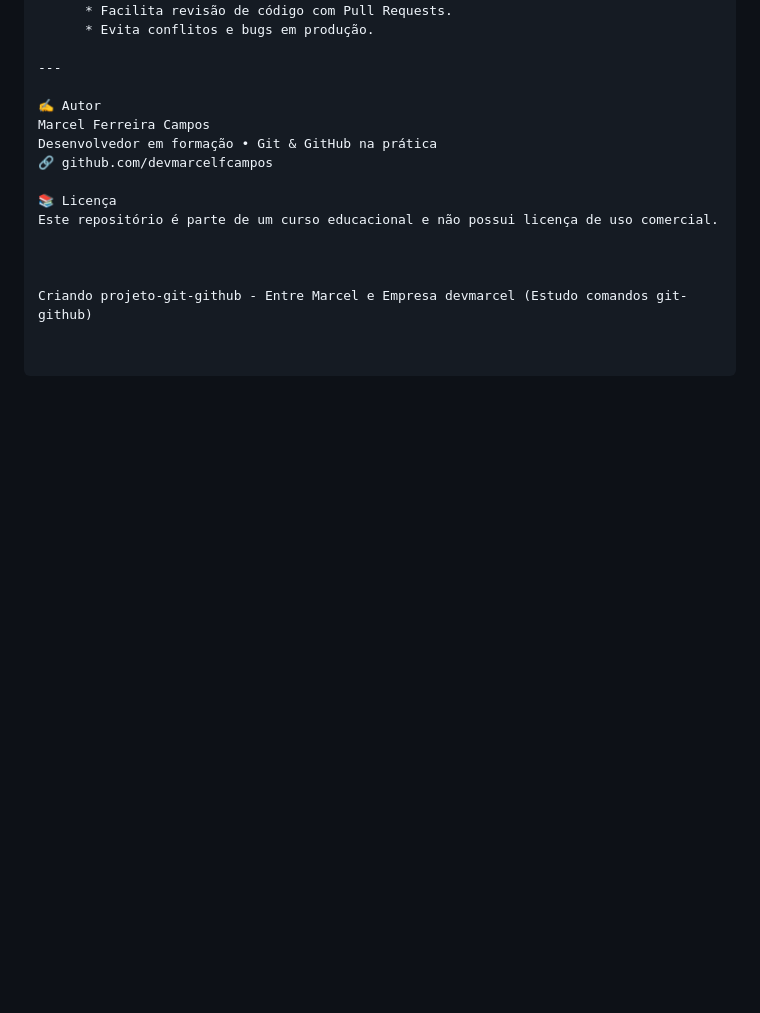
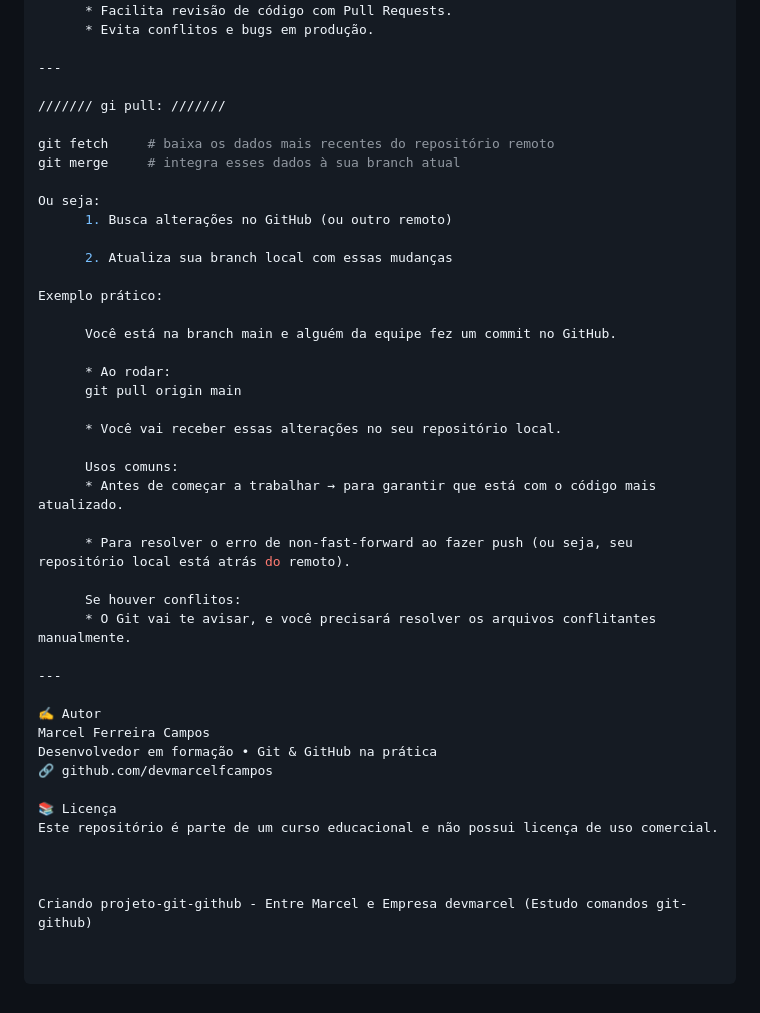
Before and after one commit to devmarcelfcampos/formacao-git-github, a Markdown page: README.md, the part around the change. Rendered like a GitHub page; blank space fills up the shorter version.

```diff
--- a/README.md
+++ b/README.md
@@ -160,6 +160,35 @@ Modelo básico de fluxo Git para equipes (Git Flow simplificado)
 
 ---
 
+/////// gi pull: ///////
+
+git fetch     # baixa os dados mais recentes do repositório remoto
+git merge     # integra esses dados à sua branch atual
+
+Ou seja:
+      1. Busca alterações no GitHub (ou outro remoto)
+
+      2. Atualiza sua branch local com essas mudanças
+
+Exemplo prático:
+
+      Você está na branch main e alguém da equipe fez um commit no GitHub.
+
+      * Ao rodar:
+      git pull origin main
+
+      * Você vai receber essas alterações no seu repositório local.
+
+      Usos comuns:
+      * Antes de começar a trabalhar → para garantir que está com o código mais atualizado.
+
+      * Para resolver o erro de non-fast-forward ao fazer push (ou seja, seu repositório local está atrás do remoto).
+
+      Se houver conflitos:
+      * O Git vai te avisar, e você precisará resolver os arquivos conflitantes manualmente.
+
+---
+
 ✍️ Autor
 Marcel Ferreira Campos
 Desenvolvedor em formação • Git & GitHub na prática
```
